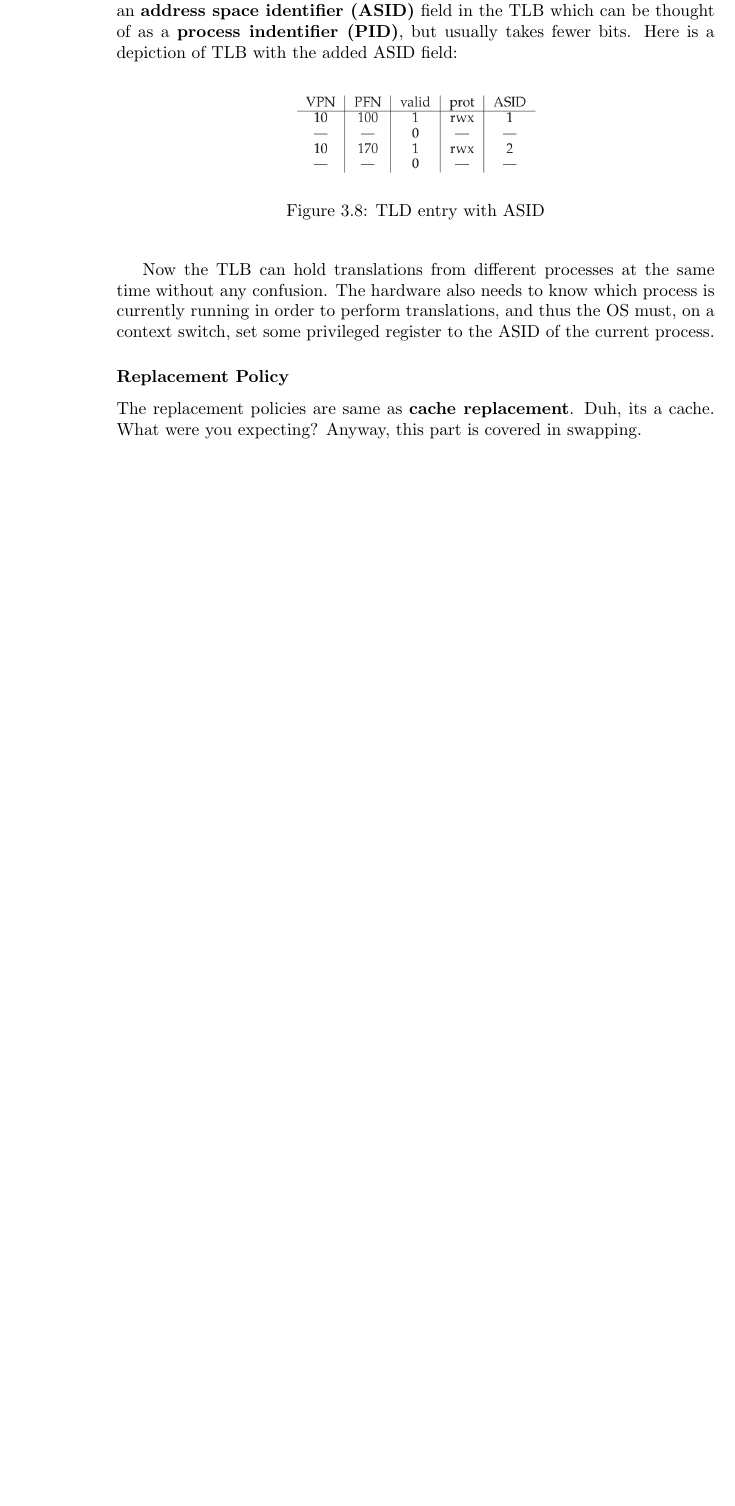
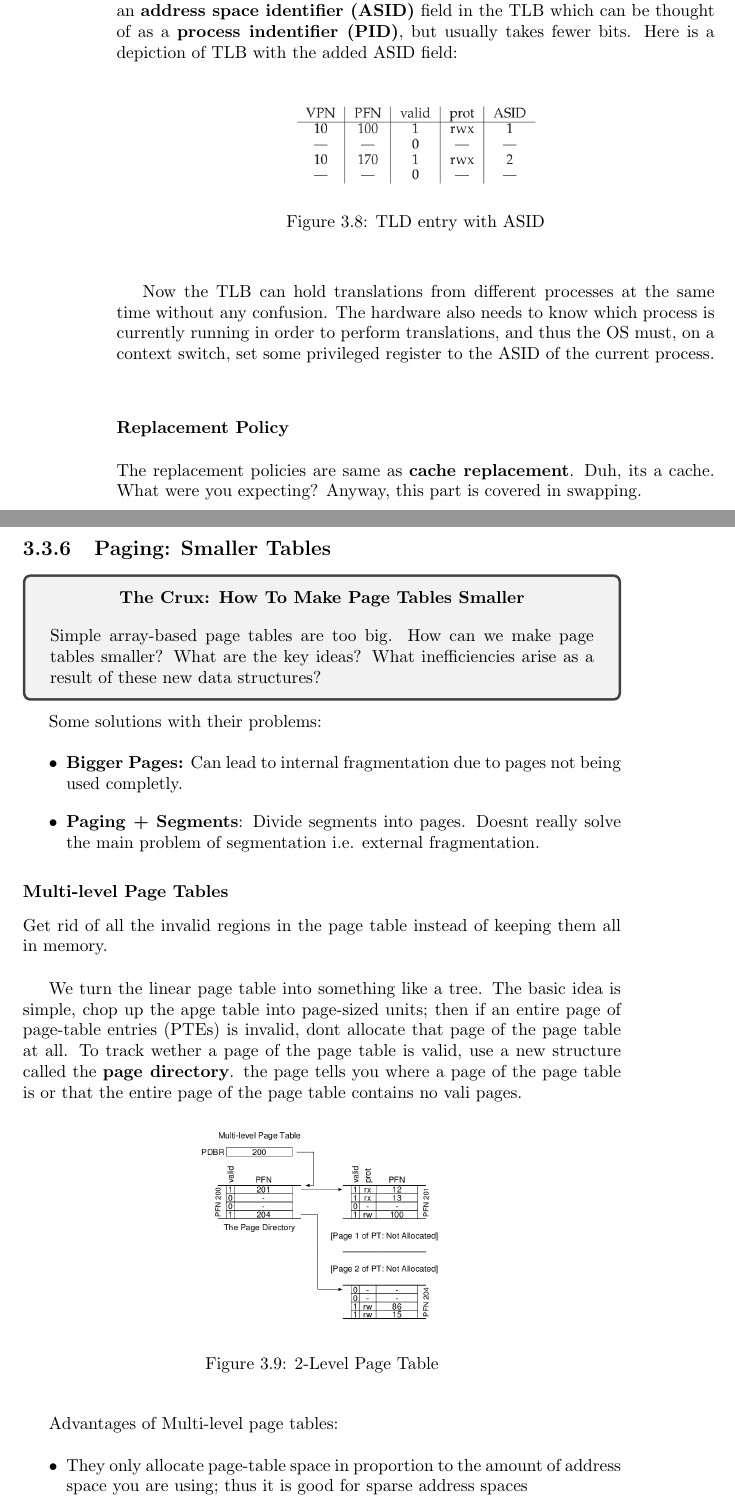
Before and after one commit to Groverkss/Notes, a LaTeX book (ostep/main.tex, which reads ostep/ch3.tex): part of page 25 of 25 before the commit and two parts of pages 25 and 26 of 28 after it, the two joined at a grey line, cut so that both start at the same text, the shorter picture padded with empty space. Compiled offline with pdfLaTeX.

Commit message:
More ostep

```diff
--- a/ostep/ch3.tex
+++ b/ostep/ch3.tex
@@ -457,3 +457,52 @@ process.
 
 The replacement policies are same as \textbf{cache replacement}. Duh, its a
 cache. What were you expecting? Anyway, this part is covered in swapping.
+
+\subsection{Paging: Smaller Tables}
+
+\begin{tcolorbox}
+    \begin{center}
+        \textbf{The Crux: How To Make Page Tables Smaller}
+    \end{center}
+
+    Simple array-based page tables are too big. How can we make page tables
+    smaller? What are the key ideas? What inefficiencies arise as a result of
+    these new data structures?
+\end{tcolorbox}
+
+Some solutions with their problems:
+
+\begin{itemize}
+    \item \textbf{Bigger Pages:} Can lead to internal fragmentation due to
+        pages not being used completly.
+    \item \textbf{Paging + Segments}: Divide segments into pages. Doesnt really
+        solve the main problem of segmentation i.e. external fragmentation.
+\end{itemize}
+
+\subsubsection{Multi-level Page Tables}
+
+Get rid of all the invalid regions in the page table instead of keeping them
+all in memory.\\
+
+We turn the linear page table into something like a tree. The basic idea is
+simple, chop up the apge table into page-sized units; then if an entire page of
+page-table entries (PTEs) is invalid, dont allocate that page of the page table
+at all. To track wether a page of the page table is valid, use a new structure
+called the \textbf{page directory}. the page tells you where a page of the
+page table is or that the entire page of the page table contains no
+vali pages.
+
+\begin{figure}[h!]
+    \begin{center}
+        \includegraphics[width=5cm]{img/203.png}
+        \caption{2-Level Page Table}
+    \end{center}
+\end{figure}
+
+Advantages of Multi-level page tables:
+
+\begin{itemize}
+    \item They only allocate page-table space in proportion to the amount of
+        address space you are using; thus it is good for sparse address
+        spaces
+    \item If carefully constructed, each portion fits neatly within a page,
```
Also changed, not shown: ostep/img/203.png (added), ostep/img/206.png (added), ostep/main.pdf, ostep/ch3.tex (55 more changed lines), 1 other file.
